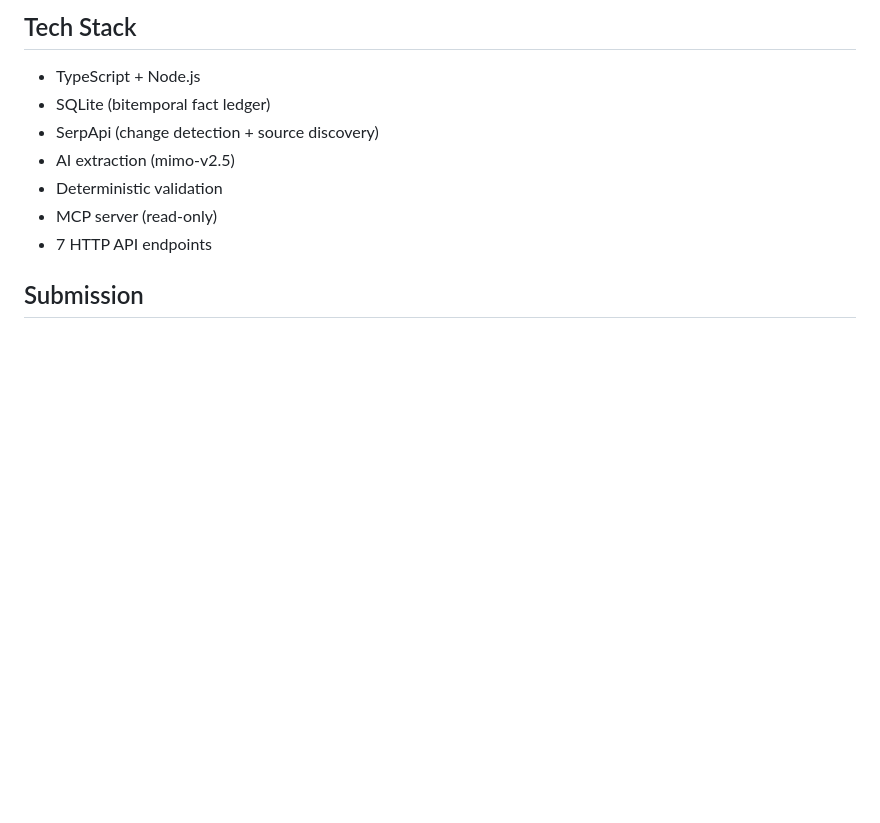
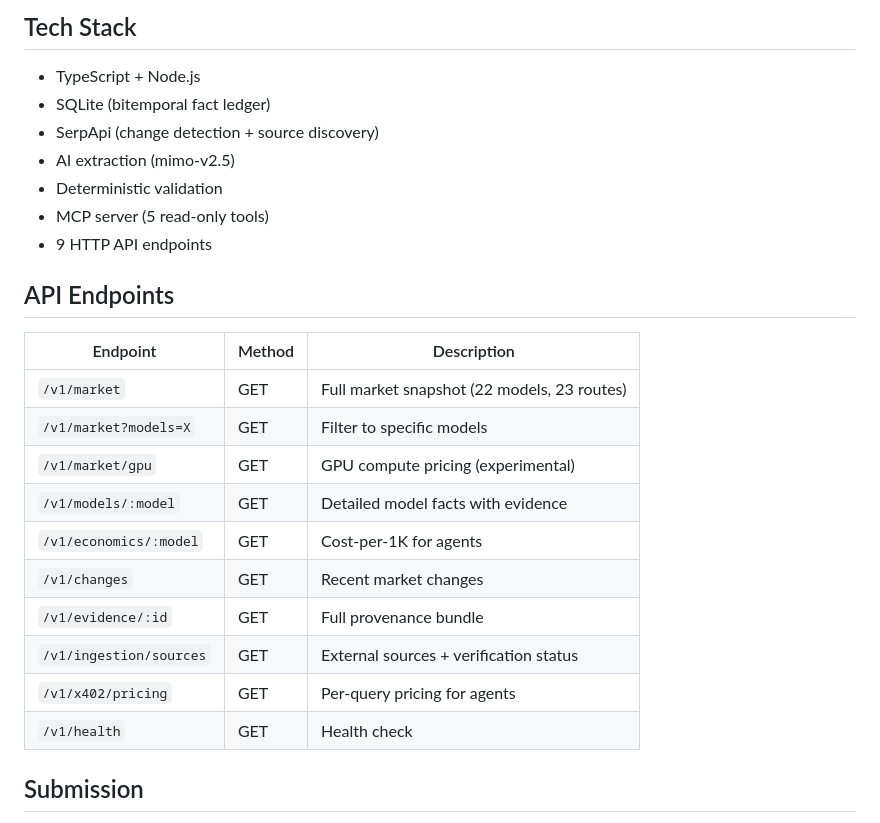
Before and after one commit to prx0r/livellm, a Markdown page: PITCH.md, the part around the change. GitHub-like rendering; blank space fills up the shorter version.

Commit message:
docs: update pitch with 9 API endpoints + ingestion sources + x402 pricing

```diff
--- a/PITCH.md
+++ b/PITCH.md
@@ -236,8 +236,23 @@ Future:  Anything an agent can spend money on
 - SerpApi (change detection + source discovery)
 - AI extraction (mimo-v2.5)
 - Deterministic validation
-- MCP server (read-only)
-- 7 HTTP API endpoints
+- MCP server (5 read-only tools)
+- 9 HTTP API endpoints
+
+## API Endpoints
+
+| Endpoint | Method | Description |
+|----------|--------|-------------|
+| `/v1/market` | GET | Full market snapshot (22 models, 23 routes) |
+| `/v1/market?models=X` | GET | Filter to specific models |
+| `/v1/market/gpu` | GET | GPU compute pricing (experimental) |
+| `/v1/models/:model` | GET | Detailed model facts with evidence |
+| `/v1/economics/:model` | GET | Cost-per-1K for agents |
+| `/v1/changes` | GET | Recent market changes |
+| `/v1/evidence/:id` | GET | Full provenance bundle |
+| `/v1/ingestion/sources` | GET | External sources + verification status |
+| `/v1/x402/pricing` | GET | Per-query pricing for agents |
+| `/v1/health` | GET | Health check |
 
 ## Submission
 
```
